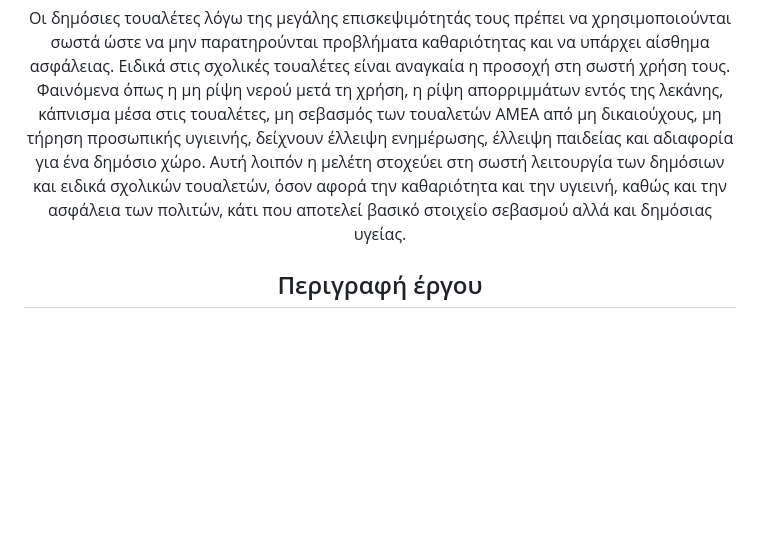
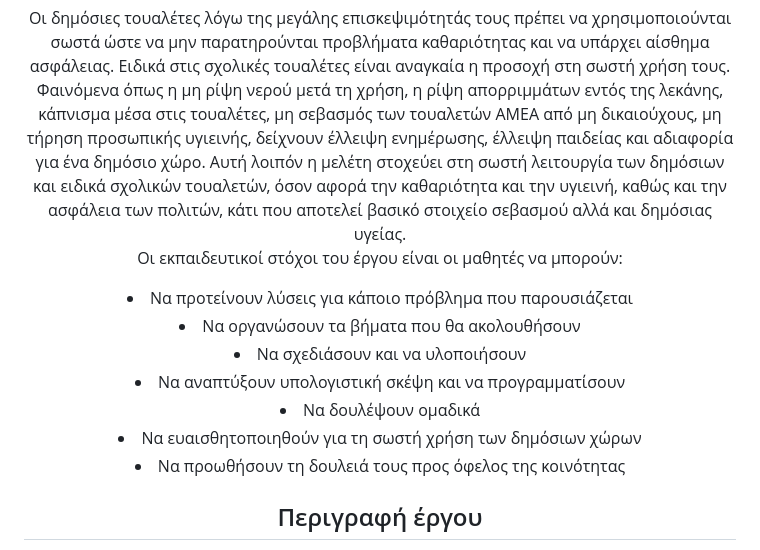
Before and after one commit to 1epaldion/epaldion2025, a Markdown page: README.md, the part around one of its changes. GitHub-like rendering; blank space fills up the shorter version.

```diff
--- a/README.md
+++ b/README.md
@@ -4,7 +4,15 @@
 
 Οι δημόσιες τουαλέτες λόγω της μεγάλης επισκεψιμότητάς τους πρέπει να χρησιμοποιούνται σωστά ώστε να μην παρατηρούνται προβλήματα καθαριότητας και να υπάρχει αίσθημα ασφάλειας. Ειδικά στις σχολικές τουαλέτες είναι αναγκαία η προσοχή στη σωστή χρήση τους.
 Φαινόμενα όπως η μη ρίψη νερού μετά τη χρήση, η ρίψη απορριμμάτων εντός της λεκάνης, κάπνισμα μέσα στις τουαλέτες, μη σεβασμός των τουαλετών ΑΜΕΑ από μη δικαιούχους, μη τήρηση προσωπικής υγιεινής, δείχνουν έλλειψη ενημέρωσης, έλλειψη παιδείας και αδιαφορία για ένα δημόσιο χώρο.
-Αυτή λοιπόν η μελέτη στοχεύει στη σωστή λειτουργία των δημόσιων και ειδικά σχολικών τουαλετών, όσον αφορά την καθαριότητα και την υγιεινή, καθώς και την ασφάλεια των πολιτών, κάτι που αποτελεί βασικό στοιχείο σεβασμού αλλά και δημόσιας υγείας.
+Αυτή λοιπόν η μελέτη στοχεύει στη σωστή λειτουργία των δημόσιων και ειδικά σχολικών τουαλετών, όσον αφορά την καθαριότητα και την υγιεινή, καθώς και την ασφάλεια των πολιτών, κάτι που αποτελεί βασικό στοιχείο σεβασμού αλλά και δημόσιας υγείας. <br>
+Οι εκπαιδευτικοί στόχοι του έργου είναι οι μαθητές να μπορούν:<ul>
+<li>Να προτείνουν λύσεις για κάποιο πρόβλημα που παρουσιάζεται
+<li>Να οργανώσουν τα βήματα που θα ακολουθήσουν
+<li>Να σχεδιάσουν και να υλοποιήσουν
+<li>Να αναπτύξουν υπολογιστική σκέψη και να προγραμματίσουν
+<li>Να δουλέψουν ομαδικά
+<li>Να ευαισθητοποιηθούν για τη σωστή χρήση των δημόσιων χώρων
+<li>Να προωθήσουν τη δουλειά τους προς όφελος της κοινότητας</ul>
 
 <h2>Περιγραφή έργου</h2>
 
```
Also changed, not shown: other parts of README.md (+1 -1 lines).
